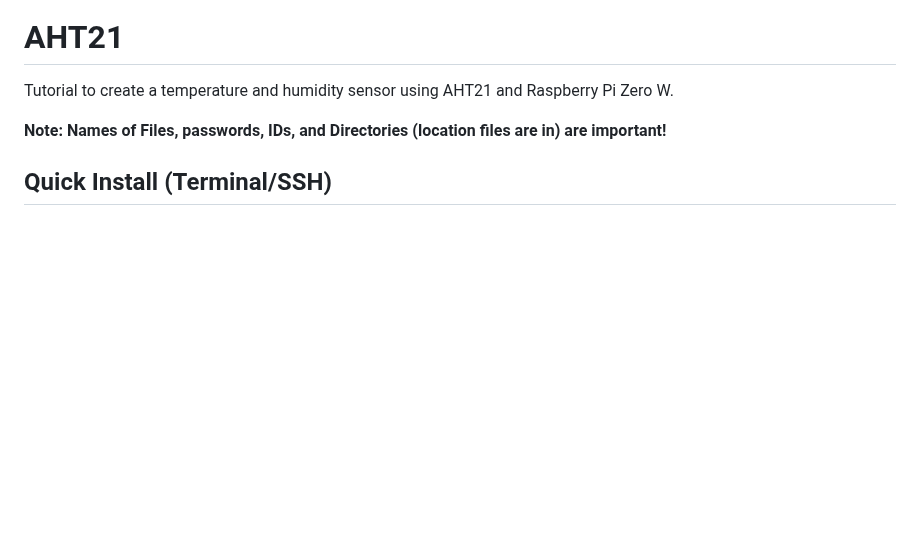
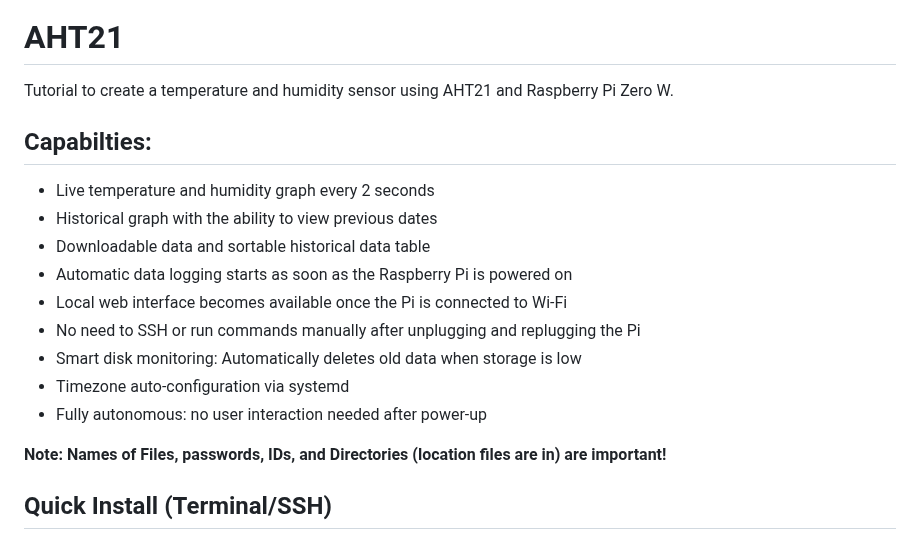
Before and after one commit to Nagacan/AHT21, a Markdown page: README.md, the part around the change. Drawn GitHub-style; blank space fills up the shorter version.

Commit message:
Update README.md
Added capabilties

```diff
--- a/README.md
+++ b/README.md
@@ -1,5 +1,15 @@
 # AHT21
 Tutorial to create a temperature and humidity sensor using AHT21 and Raspberry Pi Zero W.
+## Capabilties:
+- Live temperature and humidity graph every 2 seconds
+- Historical graph with the ability to view previous dates
+- Downloadable data and sortable historical data table
+- Automatic data logging starts as soon as the Raspberry Pi is powered on
+- Local web interface becomes available once the Pi is connected to Wi-Fi
+- No need to SSH or run commands manually after unplugging and replugging the Pi
+- Smart disk monitoring: Automatically deletes old data when storage is low
+- Timezone auto-configuration via systemd
+- Fully autonomous: no user interaction needed after power-up
 
 **Note: Names of Files, passwords, IDs, and Directories (location files are in) are important!**
 ## Quick Install (Terminal/SSH)
```
